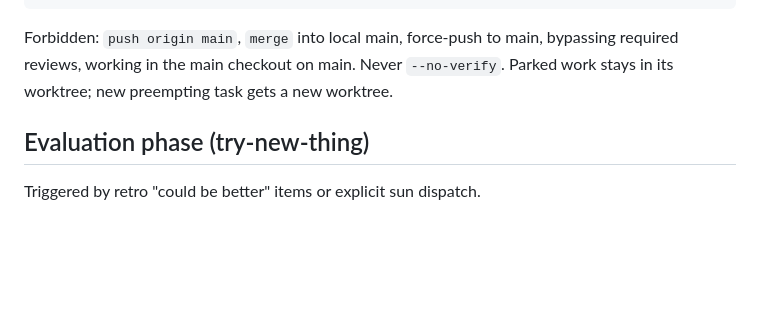
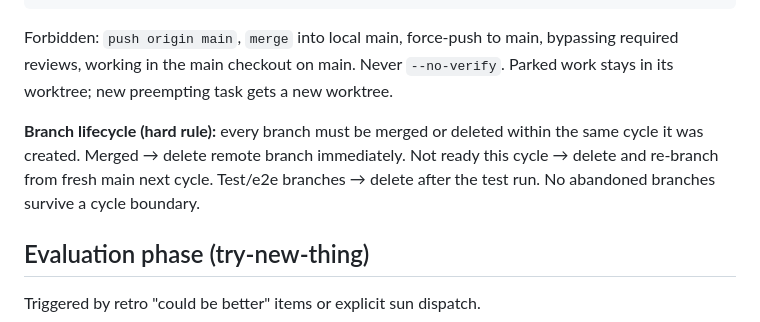
Before and after one commit to dincamihai/aon, a Markdown page: templates/role-brief.md, the part around the change. Rendered like a GitHub page; blank space fills up the shorter version.

Commit message:
rules: branch lifecycle hard rule — merge or delete within same cycle
Co-Authored-By: Claude Sonnet 4.6 <noreply@anthropic.com>

```diff
--- a/templates/role-brief.md
+++ b/templates/role-brief.md
@@ -170,6 +170,12 @@ main, bypassing required reviews, working in the main checkout on
 main. Never `--no-verify`. Parked work stays in its worktree; new
 preempting task gets a new worktree.
 
+**Branch lifecycle (hard rule):** every branch must be merged or deleted
+within the same cycle it was created. Merged → delete remote branch
+immediately. Not ready this cycle → delete and re-branch from fresh main
+next cycle. Test/e2e branches → delete after the test run. No abandoned
+branches survive a cycle boundary.
+
 ## Evaluation phase (try-new-thing)
 
 Triggered by retro "could be better" items or explicit sun dispatch.
```
